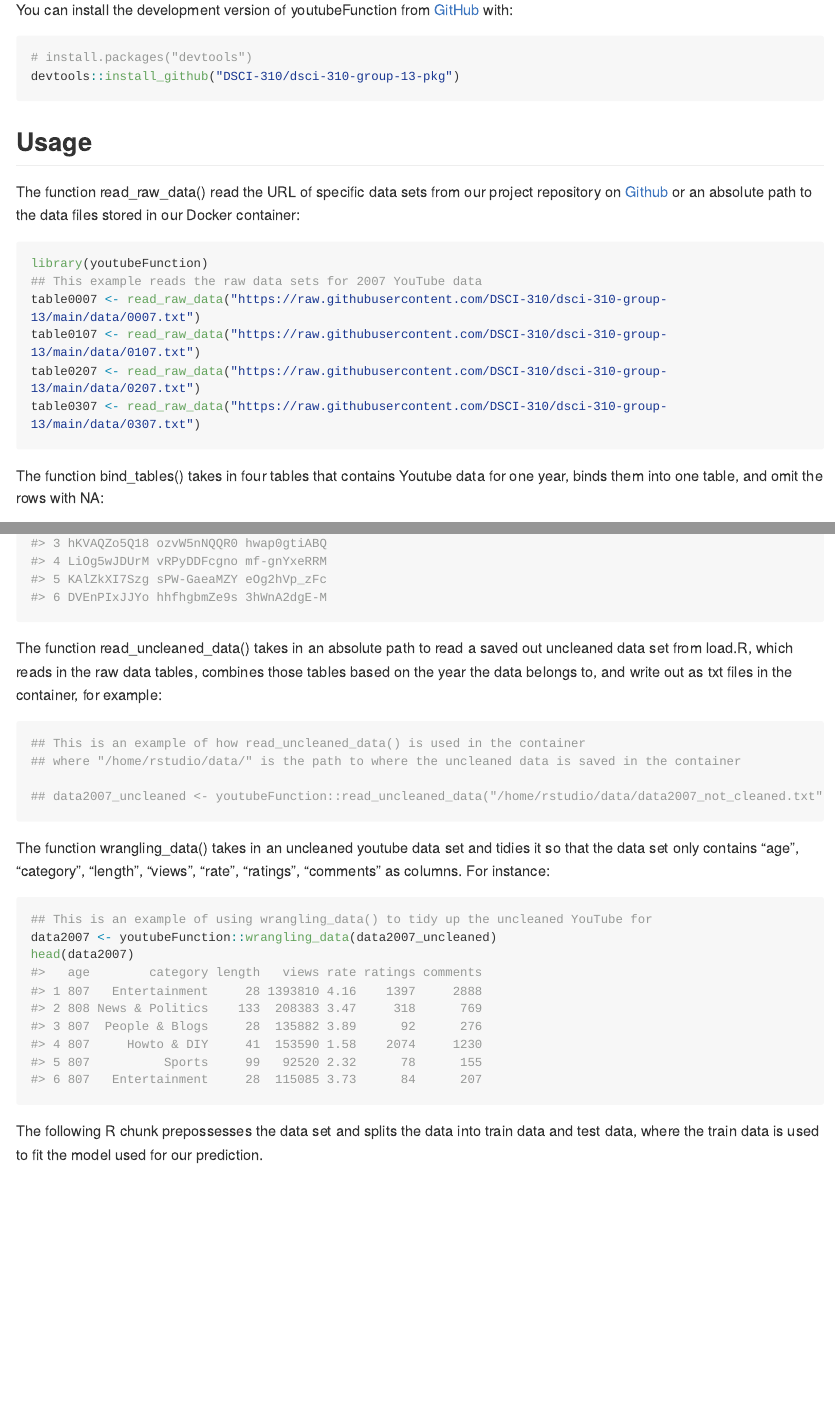
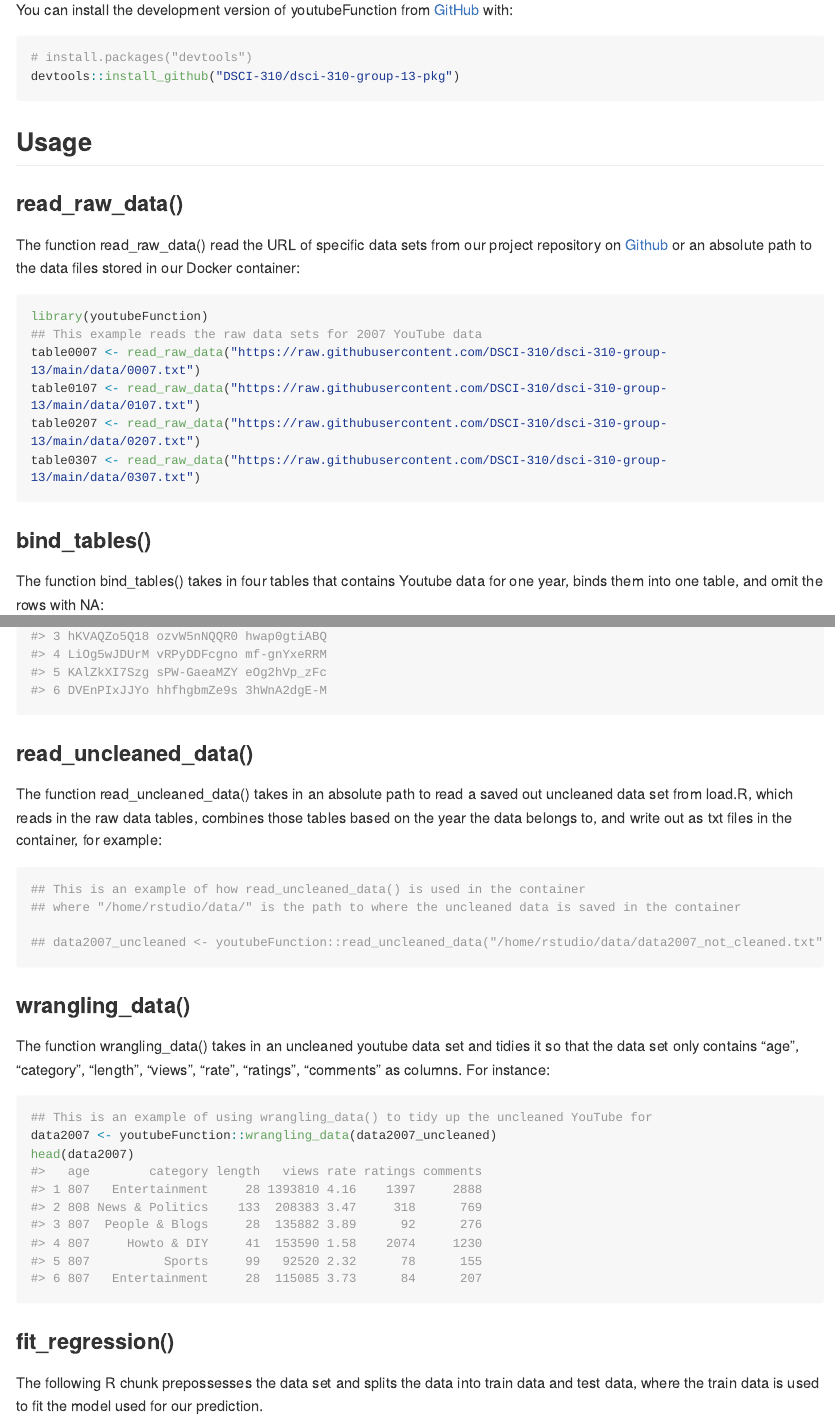
Before and after one commit to DSCI-310-2023/dsci-310-group-13-pkg, an R Markdown document (README.Rmd): the page in a window 1100 px wide, from 620 px down, and a second part further down, joined at a grey line. The pictures show the output file README.md that the author committed with the source, drawn offline in the style of GitHub; long lines of code are wrapped; badge pictures from the web are left out.

Commit message:
add subtitles for functions

````diff
--- a/README.Rmd
+++ b/README.Rmd
@@ -45,6 +45,9 @@ devtools::install_github("DSCI-310/dsci-310-group-13-pkg")
 ```
 
 ## Usage
+\
+
+### read_raw_data()
 
 The function read_raw_data() read the URL of specific data sets from our project repository on [Github](https://github.com/DSCI-310/dsci-310-group-13) or an absolute path to the data files stored in our Docker container:
 ```{r raw,warning=FALSE, message=FALSE}
@@ -55,6 +58,10 @@ table0107 <- read_raw_data("https://raw.githubusercontent.com/DSCI-310/dsci-310-
 table0207 <- read_raw_data("https://raw.githubusercontent.com/DSCI-310/dsci-310-group-13/main/data/0207.txt")
 table0307 <- read_raw_data("https://raw.githubusercontent.com/DSCI-310/dsci-310-group-13/main/data/0307.txt")
 ```
+
+\
+
+### bind_tables()
 
 The function bind_tables() takes in four tables that contains Youtube data for one year, binds them into one table, and omit the rows with NA:
 
@@ -72,6 +79,10 @@ colnames(data2007_uncleaned) <- youtube_col_names
 head(data2007_uncleaned)
 ```
 
+\
+
+### read_uncleaned_data()
+
 The function read_uncleaned_data() takes in an absolute path to read a saved out uncleaned data set from load.R, which reads in the raw data tables, combines those tables based on the year the data belongs to, and write out as txt files in the container, for example:
 
 ```{r uncleaned,warning=FALSE, message=FALSE}
@@ -81,6 +92,9 @@ The function read_uncleaned_data() takes in an absolute path to read a saved out
 ## data2007_uncleaned <- youtubeFunction::read_uncleaned_data("/home/rstudio/data/data2007_not_cleaned.txt")
 ```
 
+\
+
+### wrangling_data()
 
 The function wrangling_data() takes in an uncleaned youtube data set and tidies it so that the data set only contains "age", "category", "length", "views", "rate", "ratings", "comments" as columns. For instance:
 
@@ -89,6 +103,10 @@ The function wrangling_data() takes in an uncleaned youtube data set and tidies
 data2007 <- youtubeFunction::wrangling_data(data2007_uncleaned)
 head(data2007)
 ```
+
+\
+
+### fit_regression()
 
 The following R chunk prepossesses the data set and splits the data into train data and test data, where the train data is used to fit the model used for our prediction.
 
````
Also changed, not shown: README.md.
